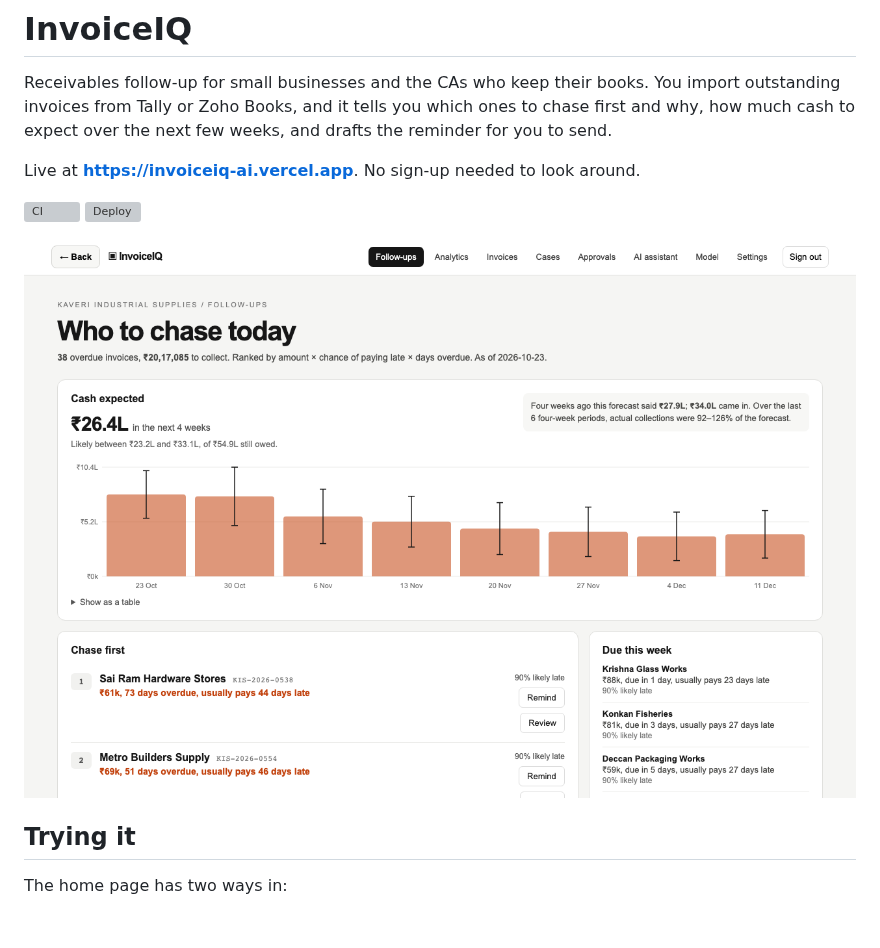
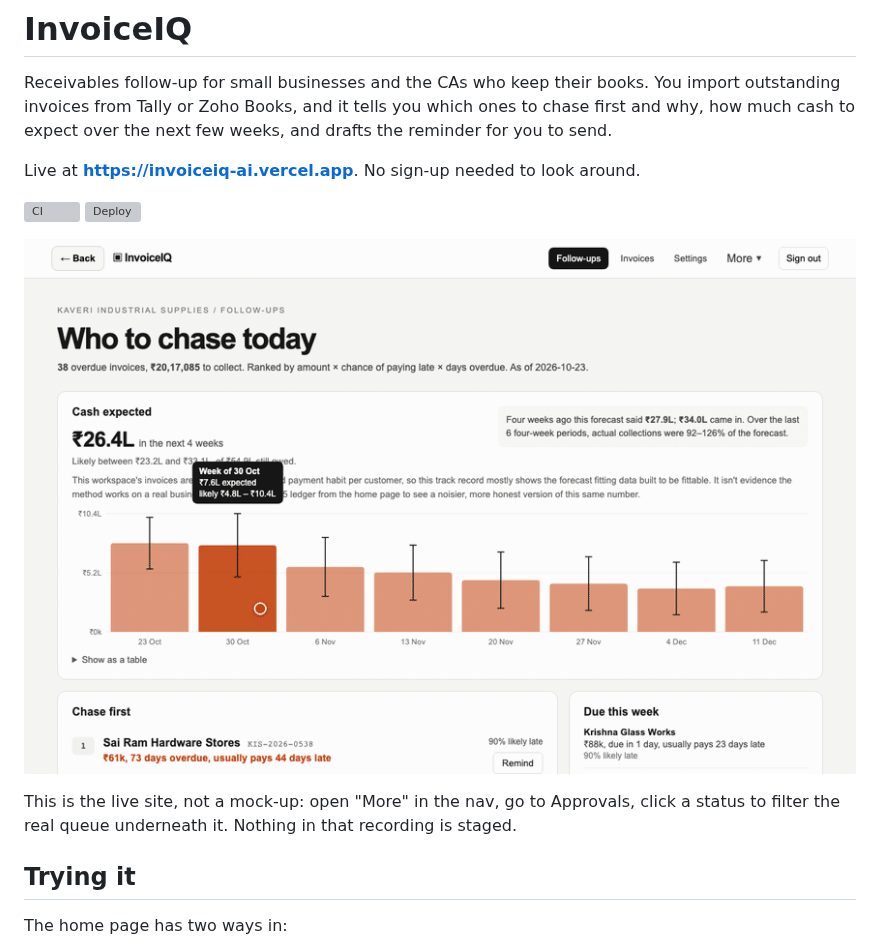
Before and after one commit to whizey/InvoiceIQ, a Markdown page: README.md, the part around the change. Rendered like a GitHub page; pictures changed too: docs/images/demo.gif (added), docs/images/follow-ups.png (deleted); blank space fills up the shorter version; grey boxes are pictures that could not be loaded.

Commit message:
Show the live site actually responding to clicks, not just static shots
Static screenshots don't prove the app does anything when you click.
Recorded a short screen capture against the production site -
open 'More', go to Approvals, click a status bar, the list filters -
and turned it into a looping GIF for the top of the README. Every
frame waits for the page to finish loading before it's captured, so
there's no empty or 'Loading...' frame in the loop.

Dropped follow-ups.png, which the GIF's first beat now covers.

```diff
--- a/README.md
+++ b/README.md
@@ -9,7 +9,10 @@ Live at **https://invoiceiq-ai.vercel.app**. No sign-up needed to look around.
 [![CI](https://github.com/whizey/InvoiceIQ/actions/workflows/ci.yml/badge.svg)](https://github.com/whizey/InvoiceIQ/actions/workflows/ci.yml)
 [![Deploy](https://github.com/whizey/InvoiceIQ/actions/workflows/deploy.yml/badge.svg)](https://github.com/whizey/InvoiceIQ/actions/workflows/deploy.yml)
 
-![The follow-up list](docs/images/follow-ups.png)
+![Clicking through the live site: the nav, the approval queue, then filtering it by status](docs/images/demo.gif)
+
+This is the live site, not a mock-up: open "More" in the nav, go to Approvals, click a status to filter the real
+queue underneath it. Nothing in that recording is staged.
 
 ## Trying it
 
```
